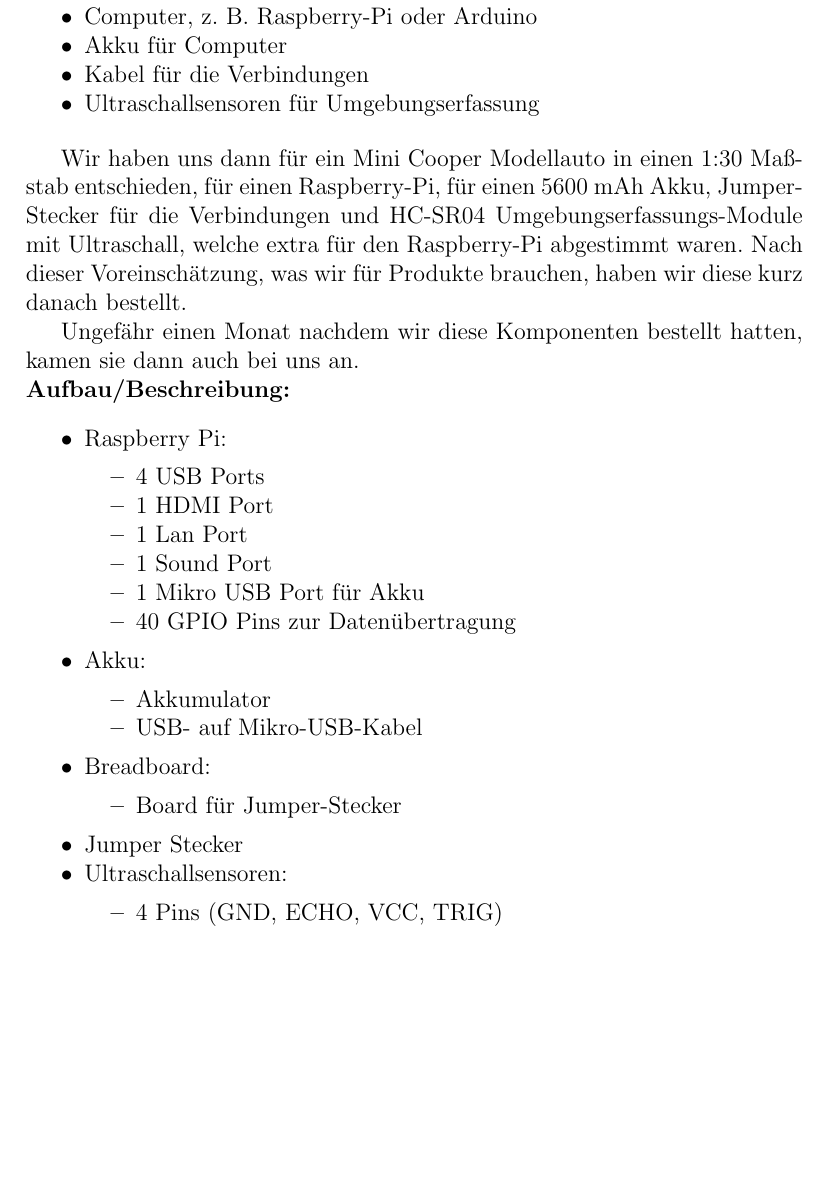
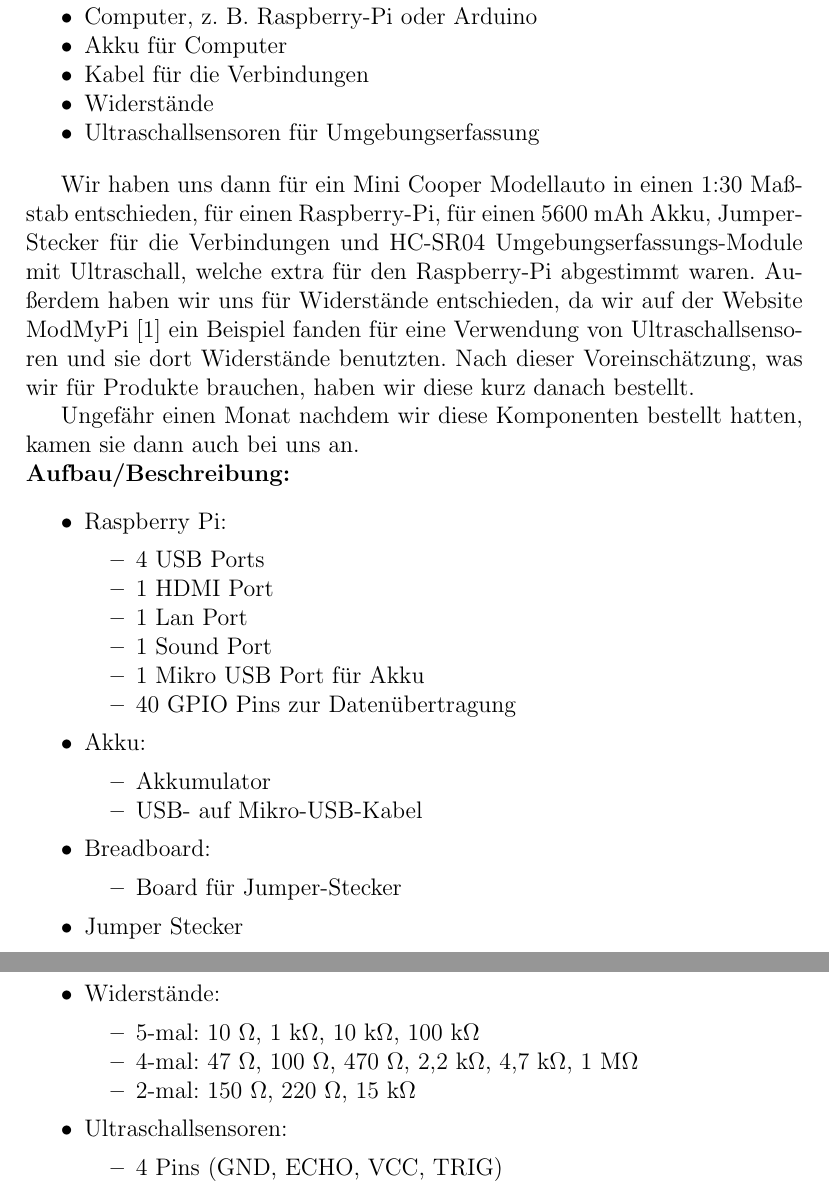
Before and after one commit to fwgnw/nw, a LaTeX document (report/report.tex): part of page 5 of 16 before the commit and two parts of pages 5 and 6 of 17 after it, the two joined at a grey line, cut so that both start at the same text, the shorter picture padded with empty space. Compiled offline with pdfLaTeX.

Commit message:
Feinschliff

```diff
--- a/report/report.tex
+++ b/report/report.tex
@@ -191,10 +191,12 @@ Wir "uberlegten uns, dass wir folgende Objekte brauchen w"urden, die essentiell
 	\item Computer, z.~B. Raspberry-Pi oder Arduino
 	\item Akku f"ur Computer
 	\item Kabel f"ur die Verbindungen
+	\item Widerst"ande
 	\item Ultraschallsensoren f"ur Umgebungserfassung
 \end{smallitemize}
 
 Wir haben uns dann f"ur ein Mini Cooper Modellauto in einen 1:30 Ma"sstab entschieden, f"ur einen Raspberry-Pi, f"ur einen 5600 mAh Akku, Jumper-Stecker f"ur die Verbindungen und HC-SR04 Umgebungserfassungs-Module mit Ultraschall, welche extra f"ur den Raspberry-Pi abgestimmt waren.
+Au"serdem haben wir uns f"ur Widerst"ande entschieden, da wir auf der Website ModMyPi \cite{ModMyPi} ein Beispiel fanden f"ur eine Verwendung von Ultraschallsensoren und sie dort Widerst"ande benutzten.
 Nach dieser Voreinsch"atzung, was wir f"ur Produkte brauchen, haben wir diese kurz danach bestellt.
 
 Ungef"ahr einen Monat nachdem wir diese Komponenten bestellt hatten, kamen sie dann auch bei uns an.
@@ -220,6 +222,12 @@ Ungef"ahr einen Monat nachdem wir diese Komponenten bestellt hatten, kamen sie d
 		\item Board f"ur Jumper-Stecker
 	\end{smallitemize}
 	\item Jumper Stecker
+	\item Widerst"ande:
+	\begin{smallitemize}
+		\item 5-mal: 10~$ \Omega $, 1~k$ \Omega $, 10~k$ \Omega $, 100~k$ \Omega $
+		\item 4-mal: 47~$ \Omega $, 100~$ \Omega $, 470~$ \Omega $, 2,2~k$ \Omega $, 4,7~k$ \Omega $, 1~M$ \Omega $
+		\item 2-mal: 150~$ \Omega $, 220~$ \Omega $, 15~k$ \Omega $
+	\end{smallitemize}
 	\item Ultraschallsensoren:
 	\begin{smallitemize}
 		\item 4 Pins (GND, ECHO, VCC, TRIG)
```
Also changed, not shown: report/report.tex (8 more changed lines).
